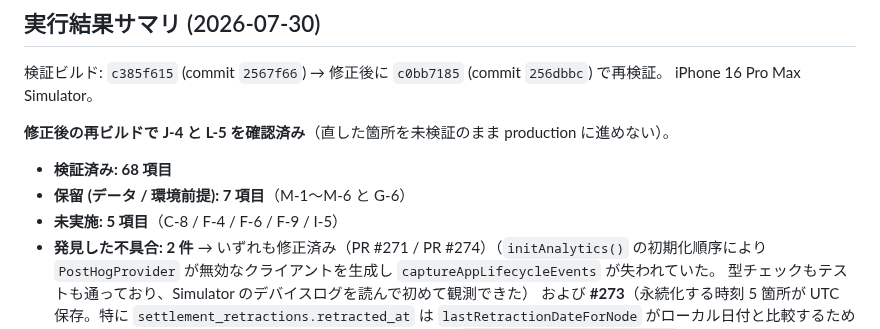
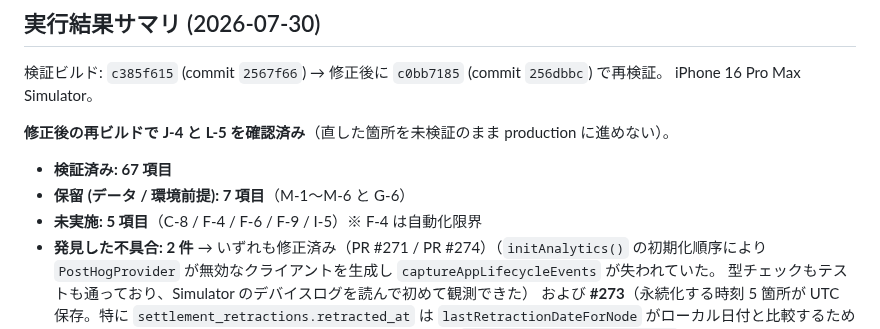
Before and after one commit to nokku-dev/knockon, a Markdown page: docs/release/ios-simulator-qa.md, the part around the change. GitHub-like rendering.

Commit message:
docs: 検証済み件数を実測値 (67) に訂正

```diff
--- a/docs/release/ios-simulator-qa.md
+++ b/docs/release/ios-simulator-qa.md
@@ -12,9 +12,9 @@ iPhone 16 Pro Max Simulator。
 
 **修正後の再ビルドで J-4 と L-5 を確認済み**（直した箇所を未検証のまま production に進めない）。
 
-- **検証済み: 68 項目**
+- **検証済み: 67 項目**
 - **保留 (データ / 環境前提): 7 項目**（M-1〜M-6 と G-6）
-- **未実施: 5 項目**（C-8 / F-4 / F-6 / F-9 / I-5）
+- **未実施: 5 項目**（C-8 / F-4 / F-6 / F-9 / I-5）※ F-4 は自動化限界
 - **発見した不具合: 2 件** → いずれも修正済み（PR #271 / PR #274）（`initAnalytics()` の初期化順序により
   `PostHogProvider` が無効なクライアントを生成し `captureAppLifecycleEvents` が失われていた。
   型チェックもテストも通っており、Simulator のデバイスログを読んで初めて観測できた）
```
